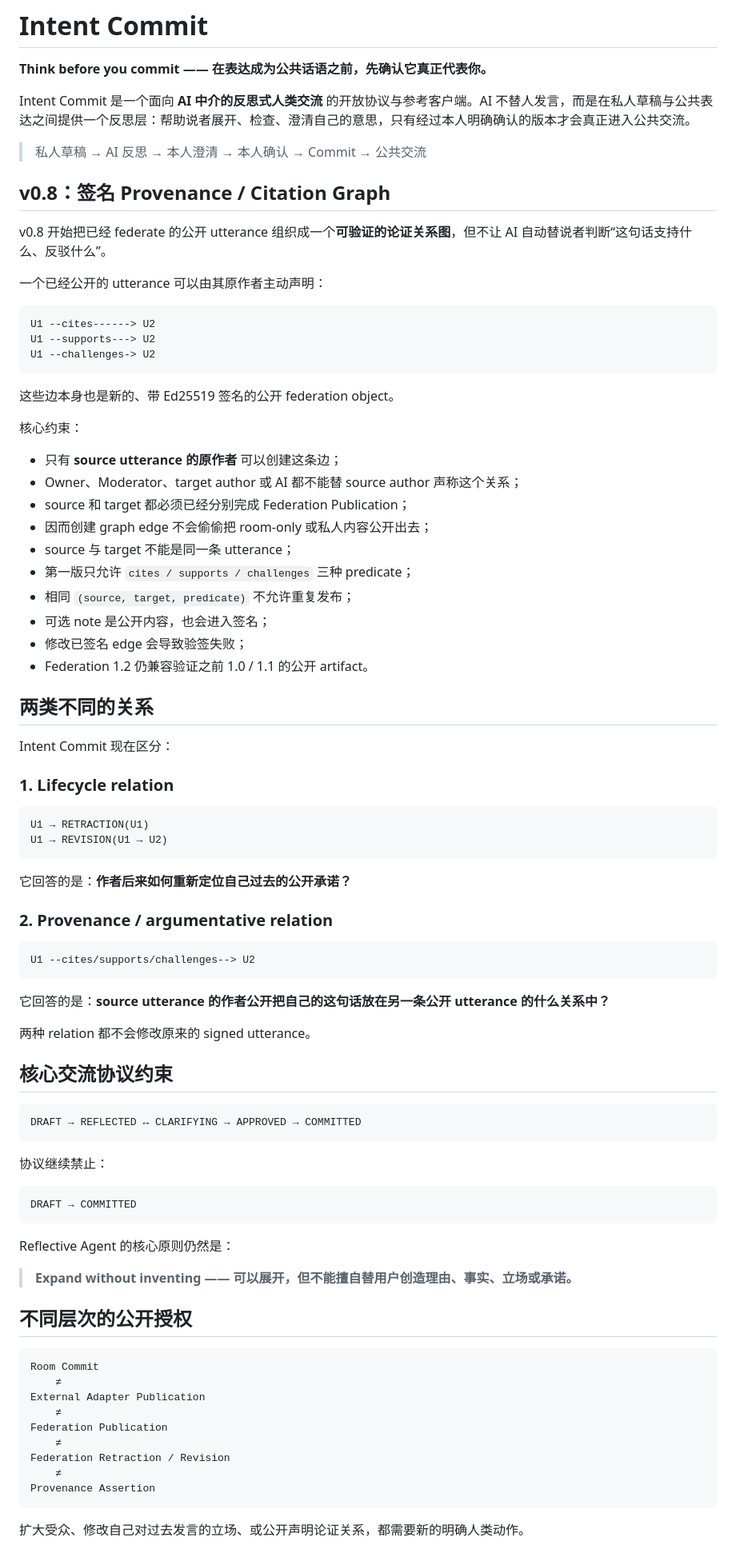
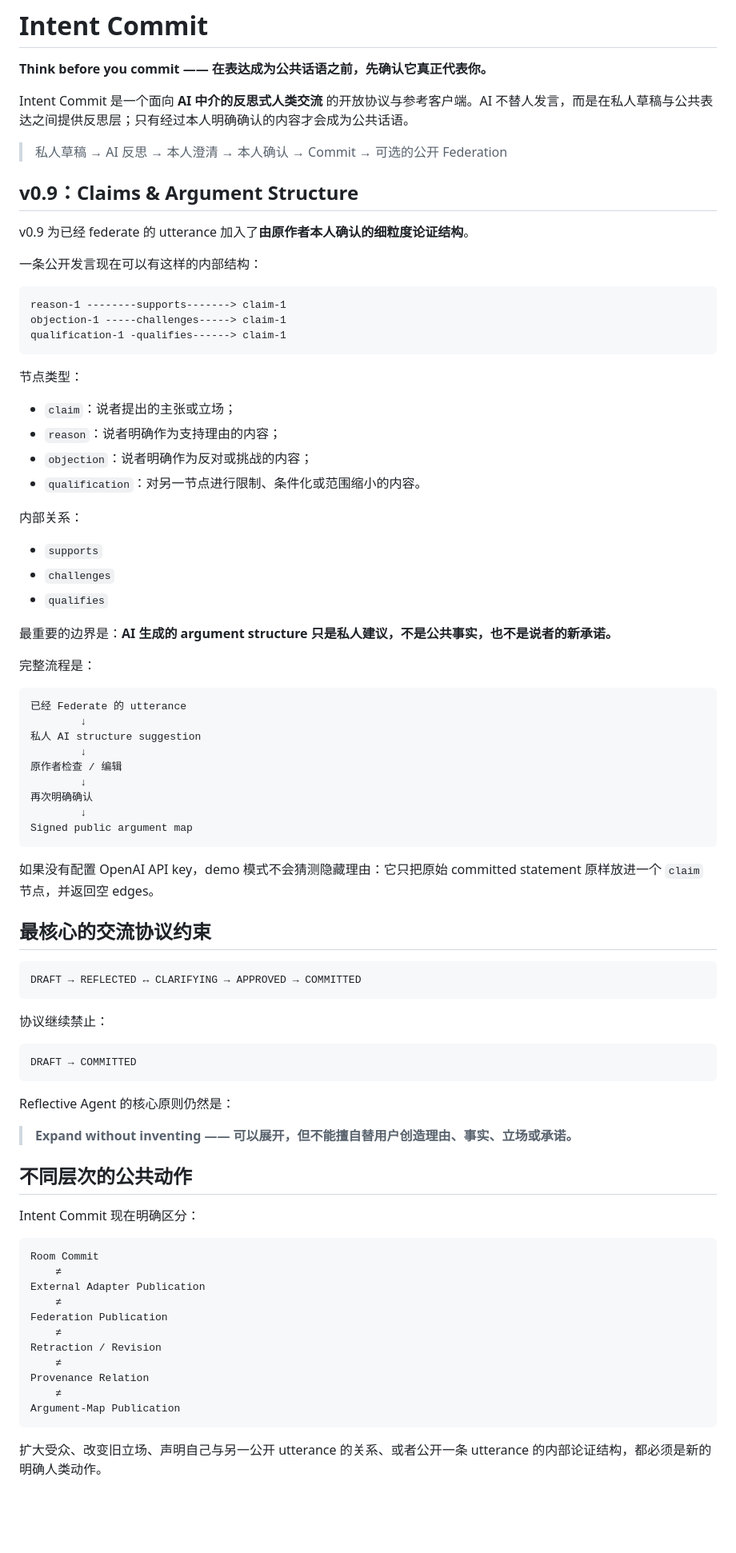
Before and after one commit to ChongLiuPhil/intent-commit, a Markdown page: README.zh-CN.md, the part around one of its changes. Shown at 80% size. Drawn GitHub-style; blank space fills up the shorter version.

Commit message:
docs: publish Chinese v0.9 claims and argument structure README

````diff
--- a/README.zh-CN.md
+++ b/README.zh-CN.md
@@ -2,61 +2,54 @@
 
 **Think before you commit —— 在表达成为公共话语之前，先确认它真正代表你。**
 
-Intent Commit 是一个面向 **AI 中介的反思式人类交流** 的开放协议与参考客户端。AI 不替人发言，而是在私人草稿与公共表达之间提供一个反思层：帮助说者展开、检查、澄清自己的意思，只有经过本人明确确认的版本才会真正进入公共交流。
+Intent Commit 是一个面向 **AI 中介的反思式人类交流** 的开放协议与参考客户端。AI 不替人发言，而是在私人草稿与公共表达之间提供反思层；只有经过本人明确确认的内容才会成为公共话语。
 
-> 私人草稿 → AI 反思 → 本人澄清 → 本人确认 → Commit → 公共交流
+> 私人草稿 → AI 反思 → 本人澄清 → 本人确认 → Commit → 可选的公开 Federation
 
-## v0.8：签名 Provenance / Citation Graph
+## v0.9：Claims & Argument Structure
 
-v0.8 开始把已经 federate 的公开 utterance 组织成一个**可验证的论证关系图**，但不让 AI 自动替说者判断“这句话支持什么、反驳什么”。
+v0.9 为已经 federate 的 utterance 加入了**由原作者本人确认的细粒度论证结构**。
 
-一个已经公开的 utterance 可以由其原作者主动声明：
+一条公开发言现在可以有这样的内部结构：
 
 ```text
-U1 --cites------> U2
-U1 --supports---> U2
-U1 --challenges-> U2
+reason-1 --------supports-------> claim-1
+objection-1 -----challenges-----> claim-1
+qualification-1 -qualifies------> claim-1
 ```
 
-这些边本身也是新的、带 Ed25519 签名的公开 federation object。
+节点类型：
 
-核心约束：
+- `claim`：说者提出的主张或立场；
+- `reason`：说者明确作为支持理由的内容；
+- `objection`：说者明确作为反对或挑战的内容；
+- `qualification`：对另一节点进行限制、条件化或范围缩小的内容。
 
-- 只有 **source utterance 的原作者** 可以创建这条边；
-- Owner、Moderator、target author 或 AI 都不能替 source author 声称这个关系；
-- source 和 target 都必须已经分别完成 Federation Publication；
-- 因而创建 graph edge 不会偷偷把 room-only 或私人内容公开出去；
-- source 与 target 不能是同一条 utterance；
-- 第一版只允许 `cites / supports / challenges` 三种 predicate；
-- 相同 `(source, target, predicate)` 不允许重复发布；
-- 可选 note 是公开内容，也会进入签名；
-- 修改已签名 edge 会导致验签失败；
-- Federation 1.2 仍兼容验证之前 1.0 / 1.1 的公开 artifact。
+内部关系：
 
-## 两类不同的关系
+- `supports`
+- `challenges`
+- `qualifies`
 
-Intent Commit 现在区分：
+最重要的边界是：**AI 生成的 argument structure 只是私人建议，不是公共事实，也不是说者的新承诺。**
 
-### 1. Lifecycle relation
+完整流程是：
 
 ```text
-U1 → RETRACTION(U1)
-U1 → REVISION(U1 → U2)
+已经 Federate 的 utterance
+        ↓
+私人 AI structure suggestion
+        ↓
+原作者检查 / 编辑
+        ↓
+再次明确确认
+        ↓
+Signed public argument map
 ```
 
-它回答的是：**作者后来如何重新定位自己过去的公开承诺？**
+如果没有配置 OpenAI API key，demo 模式不会猜测隐藏理由：它只把原始 committed statement 原样放进一个 `claim` 节点，并返回空 edges。
 
-### 2. Provenance / argumentative relation
-
-```text
-U1 --cites/supports/challenges--> U2
-```
-
-它回答的是：**source utterance 的作者公开把自己的这句话放在另一条公开 utterance 的什么关系中？**
-
-两种 relation 都不会修改原来的 signed utterance。
-
-## 核心交流协议约束
+## 最核心的交流协议约束
 
 ```text
 DRAFT → REFLECTED ↔ CLARIFYING → APPROVED → COMMITTED
@@ -72,7 +65,9 @@ Reflective Agent 的核心原则仍然是：
 
 > **Expand without inventing —— 可以展开，但不能擅自替用户创造理由、事实、立场或承诺。**
 
-## 不同层次的公开授权
+## 不同层次的公共动作
+
+Intent Commit 现在明确区分：
 
 ```text
 Room Commit
@@ -81,10 +76,12 @@ External Adapter Publication
     ≠
 Federation Publication
     ≠
-Federation Retraction / Revision
+Retraction / Revision
     ≠
-Provenance Assertion
+Provenance Relation
+    ≠
+Argument-Map Publication
 ```
 
-扩大受众、修改自己对过去发言的立场、或公开声明论证关系，都需要新的明确人类动作。
+扩大受众、改变旧立场、声明自己与另一公开 utterance 的关系、或者公开一条 utterance 的内部论证结构，都必须是新的明确人类动作。
 
````
Also changed, not shown: other parts of README.zh-CN.md (+130 -111 lines).
